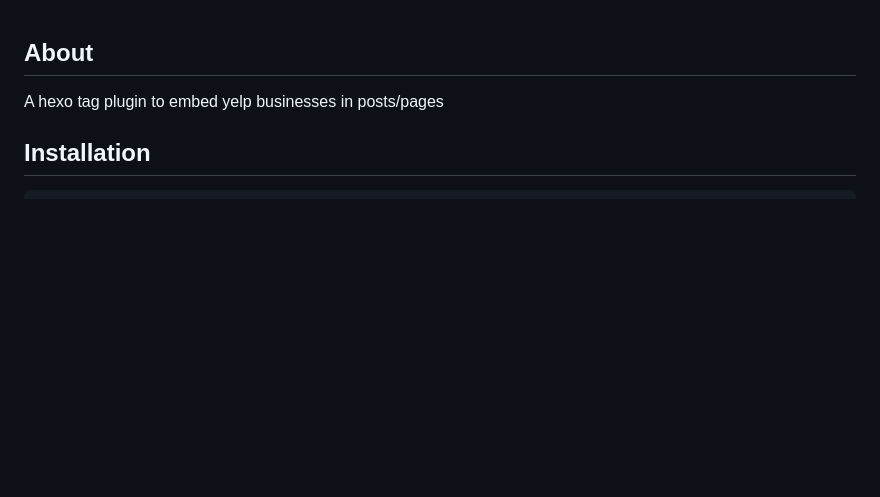
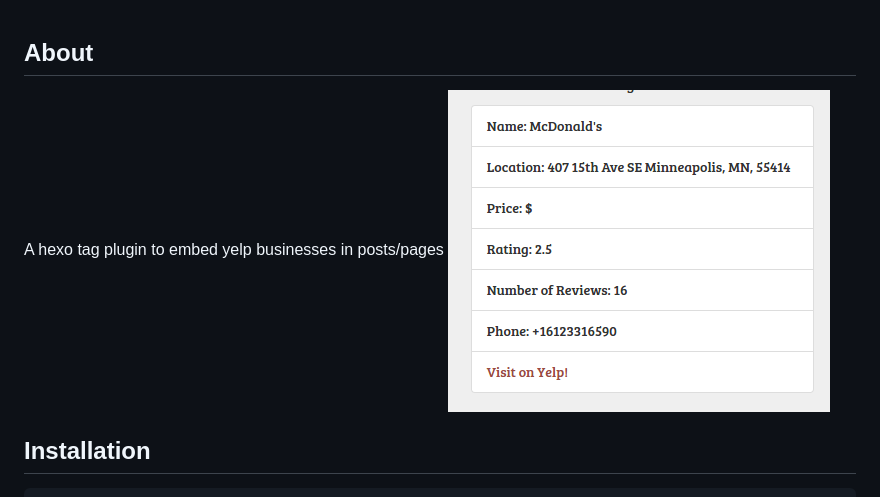
Before and after one commit to dtreul/hexo-tag-yelp, a Markdown page: README.md, the part around the change. Rendered like a GitHub page; pictures changed too: sample.png (added); blank space fills up the shorter version.

Commit message:
added pic

````diff
--- a/README.md
+++ b/README.md
@@ -1,5 +1,6 @@
 ## About
 A hexo tag plugin to embed yelp businesses in posts/pages
+![Sample image](/sample.png)
 
 ## Installation
 ```
````
